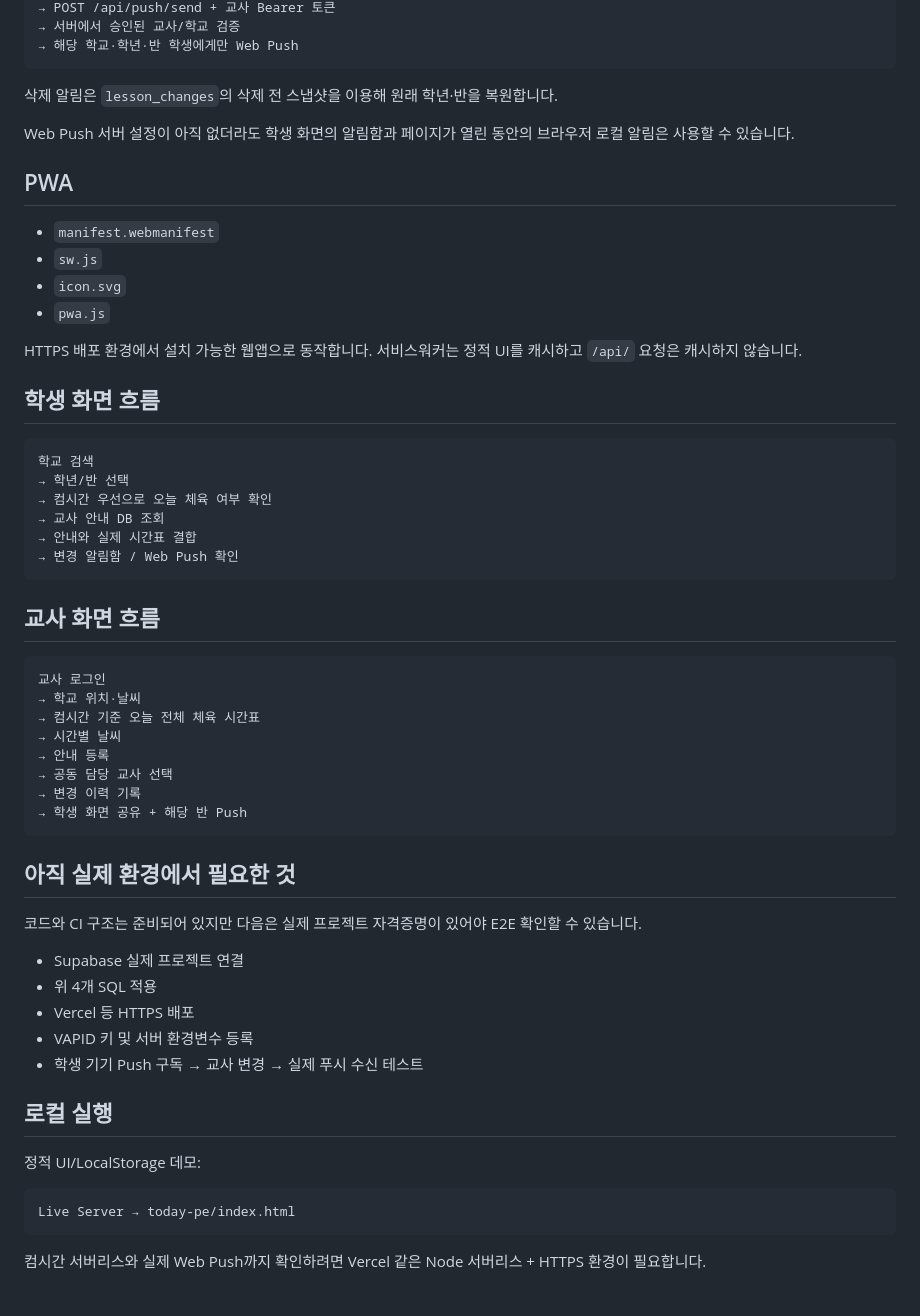
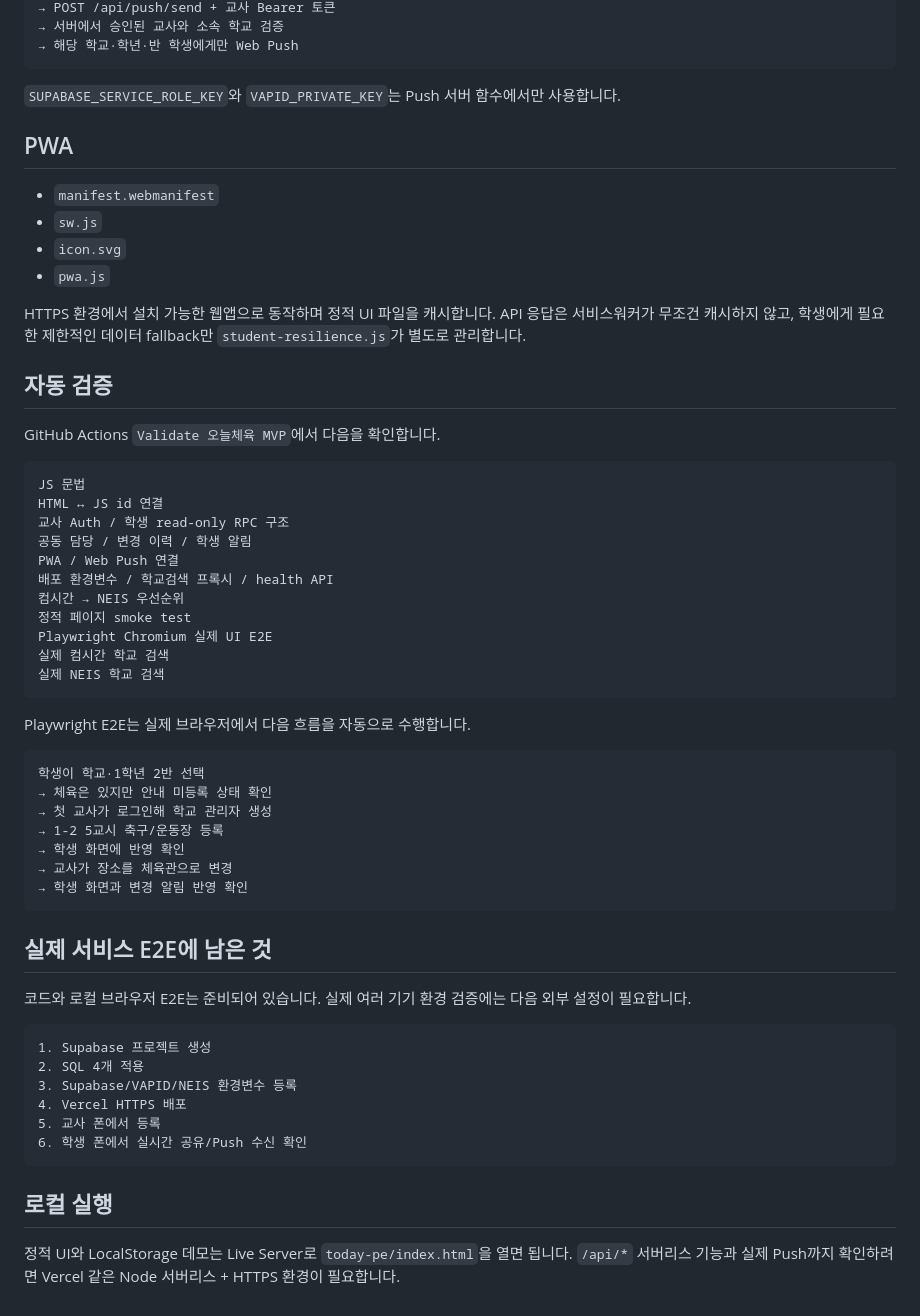
Before and after one commit to kimyejun978-tech/timetable-change-alert, a Markdown page: today-pe/README.md, the part around one of its changes. GitHub-like rendering.

````diff
--- a/today-pe/README.md
+++ b/today-pe/README.md
@@ -124,11 +186,9 @@ VAPID_SUBJECT
 → POST /api/push/send + 교사 Bearer 토큰
-→ 서버에서 승인된 교사/학교 검증
+→ 서버에서 승인된 교사와 소속 학교 검증
 → 해당 학교·학년·반 학생에게만 Web Push
 ```
 
-삭제 알림은 `lesson_changes`의 삭제 전 스냅샷을 이용해 원래 학년·반을 복원합니다.
-
-Web Push 서버 설정이 아직 없더라도 학생 화면의 알림함과 페이지가 열린 동안의 브라우저 로컬 알림은 사용할 수 있습니다.
+`SUPABASE_SERVICE_ROLE_KEY`와 `VAPID_PRIVATE_KEY`는 Push 서버 함수에서만 사용합니다.
 
 ## PWA
 
@@ -137,48 +197,51 @@ Web Push 서버 설정이 아직 없더라도 학생 화면의 알림함과 페
 - `icon.svg`
 - `pwa.js`
 
-HTTPS 배포 환경에서 설치 가능한 웹앱으로 동작합니다. 서비스워커는 정적 UI를 캐시하고 `/api/` 요청은 캐시하지 않습니다.
+HTTPS 환경에서 설치 가능한 웹앱으로 동작하며 정적 UI 파일을 캐시합니다. API 응답은 서비스워커가 무조건 캐시하지 않고, 학생에게 필요한 제한적인 데이터 fallback만 `student-resilience.js`가 별도로 관리합니다.
 
-## 학생 화면 흐름
+## 자동 검증
+
+GitHub Actions `Validate 오늘체육 MVP`에서 다음을 확인합니다.
 
 ```text
-학교 검색
-→ 학년/반 선택
-→ 컴시간 우선으로 오늘 체육 여부 확인
-→ 교사 안내 DB 조회
-→ 안내와 실제 시간표 결합
-→ 변경 알림함 / Web Push 확인
+JS 문법
+HTML ↔ JS id 연결
+교사 Auth / 학생 read-only RPC 구조
+공동 담당 / 변경 이력 / 학생 알림
+PWA / Web Push 연결
+배포 환경변수 / 학교검색 프록시 / health API
+컴시간 → NEIS 우선순위
+정적 페이지 smoke test
+Playwright Chromium 실제 UI E2E
+실제 컴시간 학교 검색
+실제 NEIS 학교 검색
 ```
 
-## 교사 화면 흐름
+Playwright E2E는 실제 브라우저에서 다음 흐름을 자동으로 수행합니다.
 
 ```text
-교사 로그인
-→ 학교 위치·날씨
-→ 컴시간 기준 오늘 전체 체육 시간표
-→ 시간별 날씨
-→ 안내 등록
-→ 공동 담당 교사 선택
-→ 변경 이력 기록
-→ 학생 화면 공유 + 해당 반 Push
+학생이 학교·1학년 2반 선택
+→ 체육은 있지만 안내 미등록 상태 확인
+→ 첫 교사가 로그인해 학교 관리자 생성
+→ 1-2 5교시 축구/운동장 등록
+→ 학생 화면에 반영 확인
+→ 교사가 장소를 체육관으로 변경
+→ 학생 화면과 변경 알림 반영 확인
 ```
 
-## 아직 실제 환경에서 필요한 것
+## 실제 서비스 E2E에 남은 것
 
-코드와 CI 구조는 준비되어 있지만 다음은 실제 프로젝트 자격증명이 있어야 E2E 확인할 수 있습니다.
+코드와 로컬 브라우저 E2E는 준비되어 있습니다. 실제 여러 기기 환경 검증에는 다음 외부 설정이 필요합니다.
 
-- Supabase 실제 프로젝트 연결
-- 위 4개 SQL 적용
-- Vercel 등 HTTPS 배포
-- VAPID 키 및 서버 환경변수 등록
-- 학생 기기 Push 구독 → 교사 변경 → 실제 푸시 수신 테스트
+```text
+1. Supabase 프로젝트 생성
+2. SQL 4개 적용
+3. Supabase/VAPID/NEIS 환경변수 등록
+4. Vercel HTTPS 배포
+5. 교사 폰에서 등록
+6. 학생 폰에서 실시간 공유/Push 수신 확인
+```
 
 ## 로컬 실행
 
-정적 UI/LocalStorage 데모:
-
-```text
-Live Server → today-pe/index.html
-```
-
-컴시간 서버리스와 실제 Web Push까지 확인하려면 Vercel 같은 Node 서버리스 + HTTPS 환경이 필요합니다.
+정적 UI와 LocalStorage 데모는 Live Server로 `today-pe/index.html`을 열면 됩니다. `/api/*` 서버리스 기능과 실제 Push까지 확인하려면 Vercel 같은 Node 서버리스 + HTTPS 환경이 필요합니다.
````
Also changed, not shown: other parts of today-pe/README.md (+96 -34 lines).
